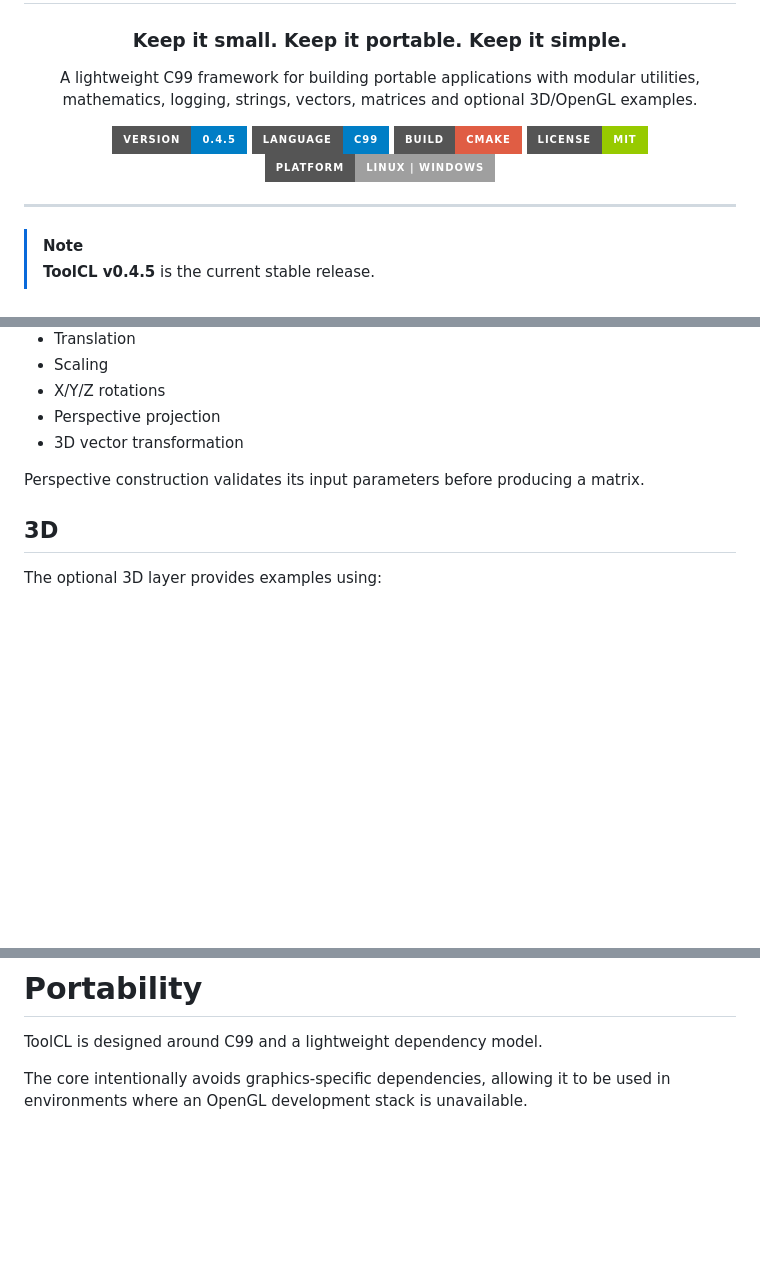
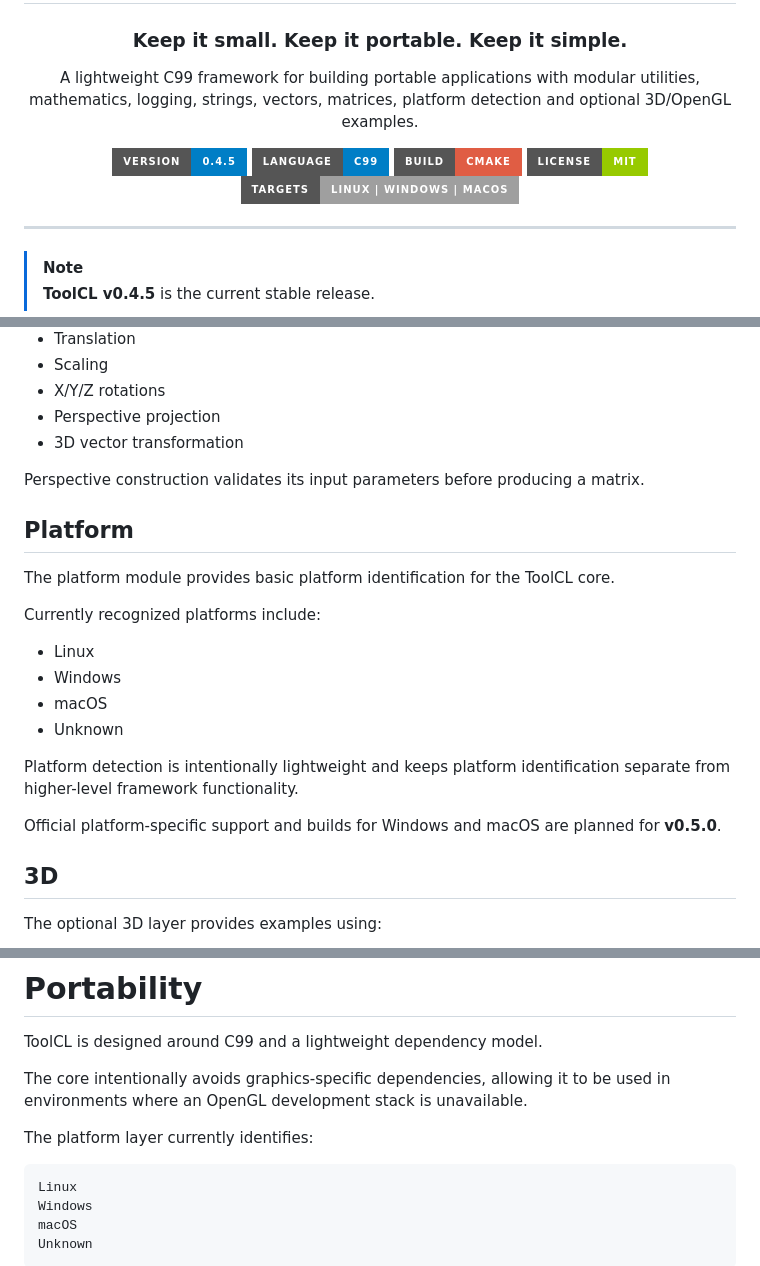
Before and after one commit to ToolGits/ToolCL, a Markdown page: README.md, 3 parts joined by grey strips. Rendered like a GitHub page; badges without logos; blank space fills up the shorter version.

````diff
--- a/README.md
+++ b/README.md
@@ -4,13 +4,13 @@
 
 ### Keep it small. Keep it portable. Keep it simple.
 
-A lightweight C99 framework for building portable applications with modular utilities, mathematics, logging, strings, vectors, matrices and optional 3D/OpenGL examples.
+A lightweight C99 framework for building portable applications with modular utilities, mathematics, logging, strings, vectors, matrices, platform detection and optional 3D/OpenGL examples.
 
 [![Version](https://img.shields.io/badge/version-0.4.5-blue?style=for-the-badge)](https://github.com/ToolGits/ToolCL/releases)
 [![Language](https://img.shields.io/badge/language-C99-blue?style=for-the-badge&logo=c)](https://en.cppreference.com/w/c)
 [![Build System](https://img.shields.io/badge/build-CMake-red?style=for-the-badge&logo=cmake)](https://cmake.org/)
 [![License](https://img.shields.io/badge/license-MIT-green?style=for-the-badge)](LICENSE)
-[![Platform](https://img.shields.io/badge/platform-Linux%20%7C%20Windows-lightgrey?style=for-the-badge&logo=linux)](#portability)
+[![Targets](https://img.shields.io/badge/targets-Linux%20%7C%20Windows%20%7C%20macOS-lightgrey?style=for-the-badge)](#portability)
 
 </div>
 
@@ -206,6 +209,21 @@ The vector implementations use `hypotf`-based length and distance calculations f
 
 Perspective construction validates its input parameters before producing a matrix.
 
+## Platform
+
+The platform module provides basic platform identification for the ToolCL core.
+
+Currently recognized platforms include:
+
+- Linux
+- Windows
+- macOS
+- Unknown
+
+Platform detection is intentionally lightweight and keeps platform identification separate from higher-level framework functionality.
+
+Official platform-specific support and builds for Windows and macOS are planned for **v0.5.0**.
+
 ## 3D
 
 The optional 3D layer provides examples using:
@@ -948,6 +1043,15 @@ ToolCL is designed around C99 and a lightweight dependency model.
 
 The core intentionally avoids graphics-specific dependencies, allowing it to be used in environments where an OpenGL development stack is unavailable.
 
+The platform layer currently identifies:
+
+```text
+Linux
+Windows
+macOS
+Unknown
+```
+
 ```mermaid
 flowchart TD
     A[ToolCL Core] --> B[C99]
````
Also changed, not shown: other parts of README.md (+122 -17 lines).
